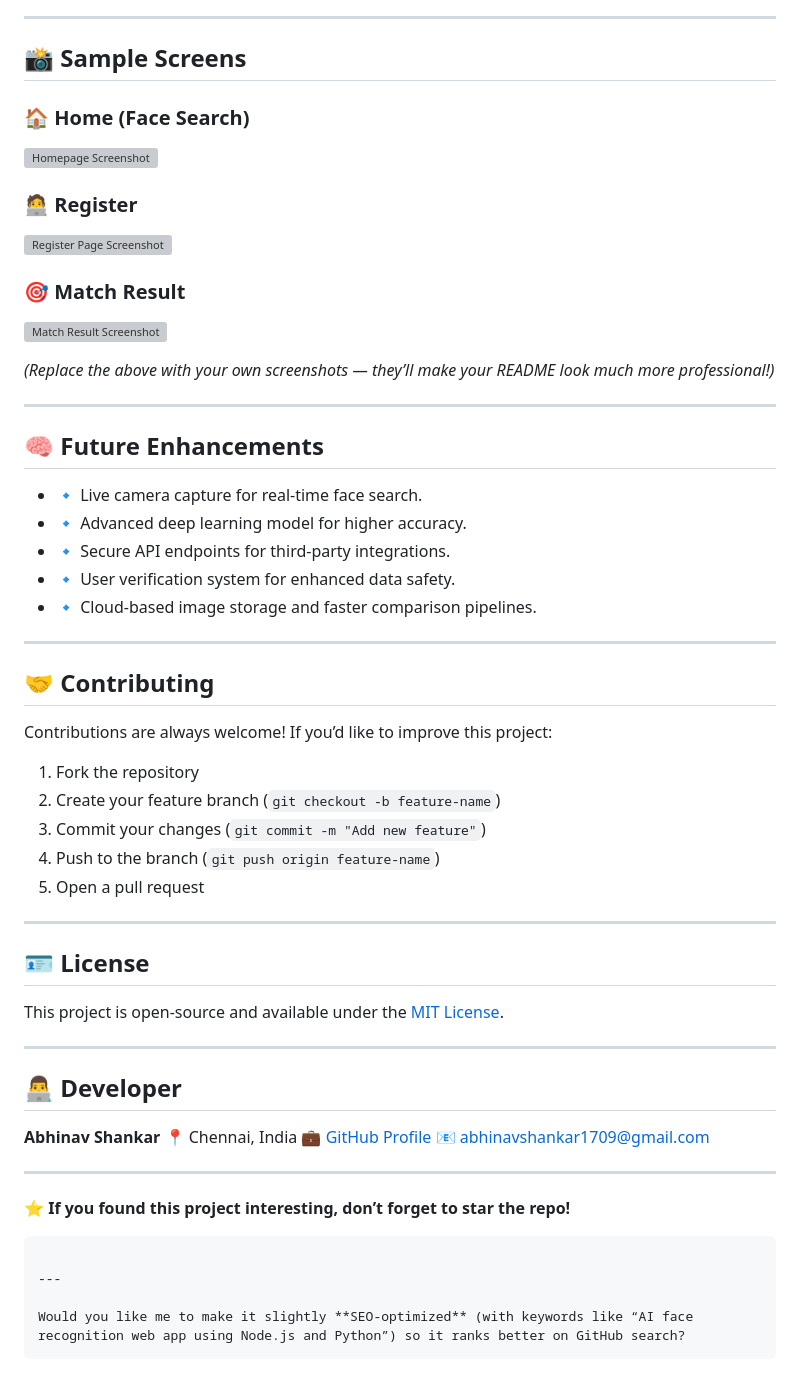
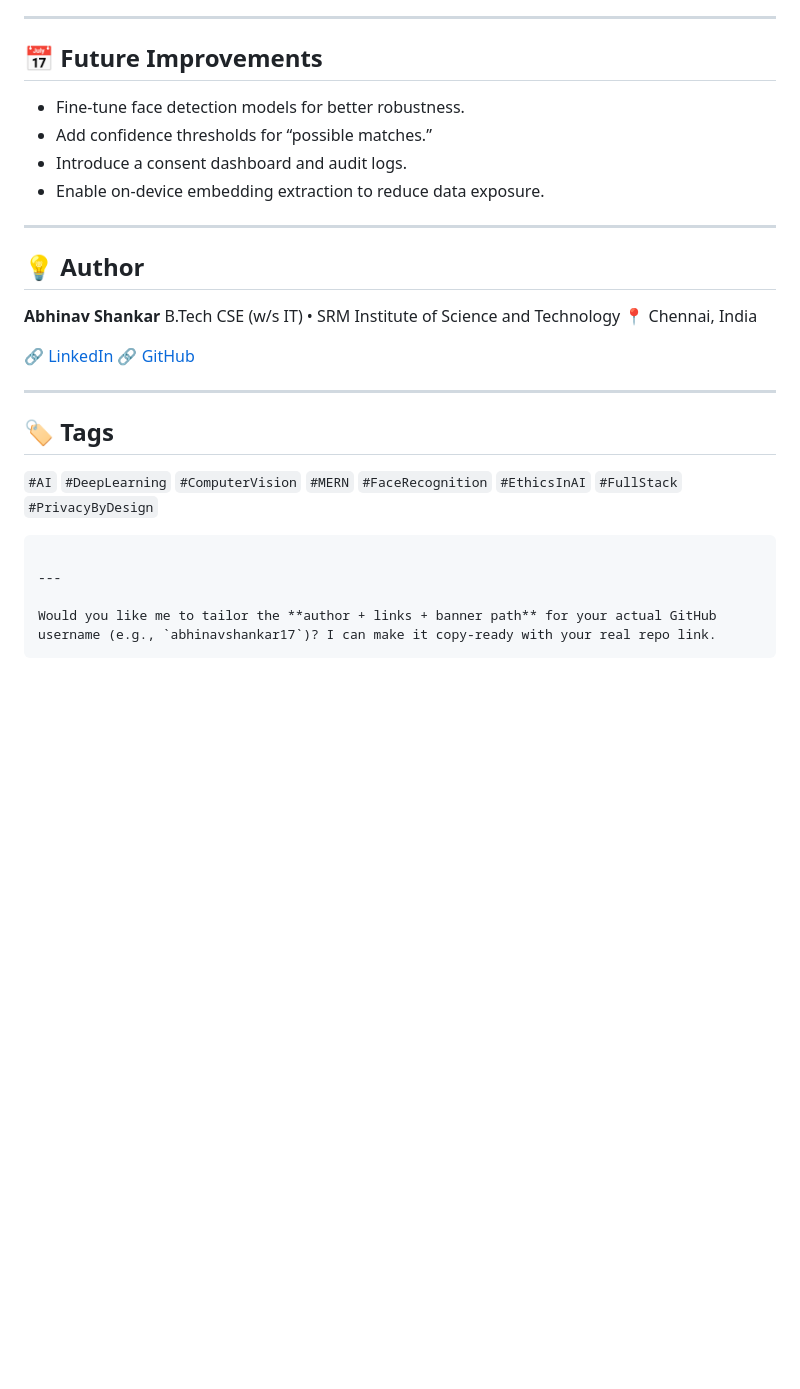
Before and after one commit to abhinavshankar17/FaceFinder, a Markdown page: README.md, the part around the change printed below. GitHub-like rendering; blank space fills up the shorter version; grey boxes are pictures that could not be loaded.

````diff
--- a/README.md
+++ b/README.md
@@ -116,67 +168,33 @@ Then open your browser and visit:
 
 ---
 
-## 📸 Sample Screens
+## 📅 Future Improvements
 
-### 🏠 Home (Face Search)
-
-![Homepage Screenshot](public/assets/home.png)
-
-### 🧑‍💻 Register
-
-![Register Page Screenshot](public/assets/register.png)
-
-### 🎯 Match Result
-
-![Match Result Screenshot](public/assets/result.png)
-
-*(Replace the above with your own screenshots — they’ll make your README look much more professional!)*
+* Fine-tune face detection models for better robustness.
+* Add confidence thresholds for “possible matches.”
+* Introduce a consent dashboard and audit logs.
+* Enable on-device embedding extraction to reduce data exposure.
 
 ---
 
-## 🧠 Future Enhancements
+## 💡 Author
 
-* 🔹 Live camera capture for real-time face search.
-* 🔹 Advanced deep learning model for higher accuracy.
-* 🔹 Secure API endpoints for third-party integrations.
-* 🔹 User verification system for enhanced data safety.
-* 🔹 Cloud-based image storage and faster comparison pipelines.
+**Abhinav Shankar**
+B.Tech CSE (w/s IT) • SRM Institute of Science and Technology
+📍 Chennai, India
+
+🔗 [LinkedIn](https://www.linkedin.com/in/your-linkedin/)
+🔗 [GitHub](https://github.com/yourusername)
 
 ---
 
-## 🤝 Contributing
+## 🏷️ Tags
 
-Contributions are always welcome!
-If you’d like to improve this project:
-
-1. Fork the repository
-2. Create your feature branch (`git checkout -b feature-name`)
-3. Commit your changes (`git commit -m "Add new feature"`)
-4. Push to the branch (`git push origin feature-name`)
-5. Open a pull request
-
----
-
-## 🪪 License
-
-This project is open-source and available under the [MIT License](LICENSE).
-
----
-
-## 👨‍💻 Developer
-
-**Abhinav Shankar**
-📍 Chennai, India
-💼 [GitHub Profile](https://github.com/abhinavshankar17)
-📧 [abhinavshankar1709@gmail.com](mailto:abhinavshankar1709@gmail.com)
-
----
-
-⭐ **If you found this project interesting, don’t forget to star the repo!**
+`#AI` `#DeepLearning` `#ComputerVision` `#MERN` `#FaceRecognition` `#EthicsInAI` `#FullStack` `#PrivacyByDesign`
 
 ```
 
 ---
 
-Would you like me to make it slightly **SEO-optimized** (with keywords like “AI face recognition web app using Node.js and Python”) so it ranks better on GitHub search?
+Would you like me to tailor the **author + links + banner path** for your actual GitHub username (e.g., `abhinavshankar17`)? I can make it copy-ready with your real repo link.
 ```
````
Also changed, not shown: other parts of README.md (+116 -64 lines).
